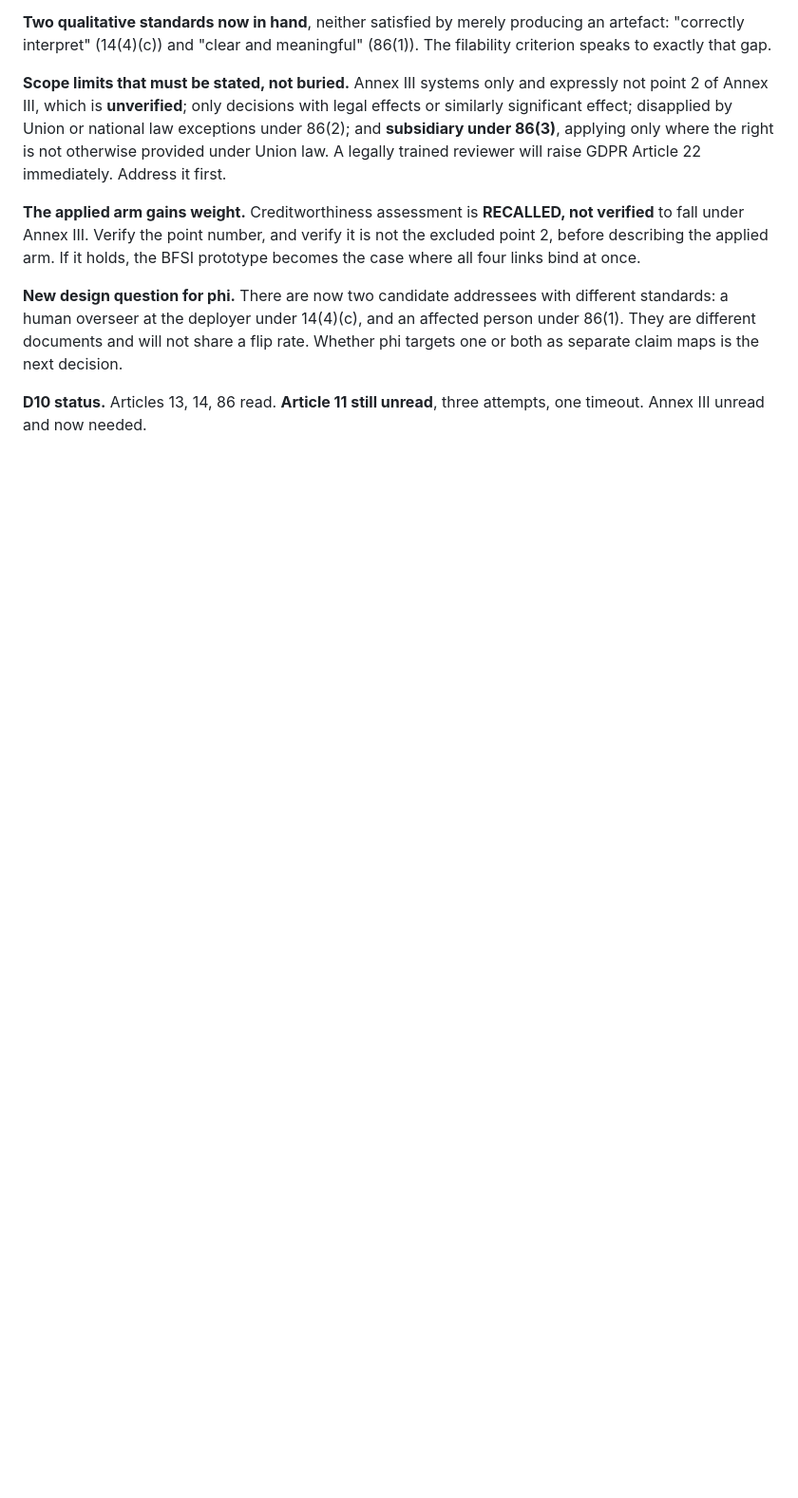
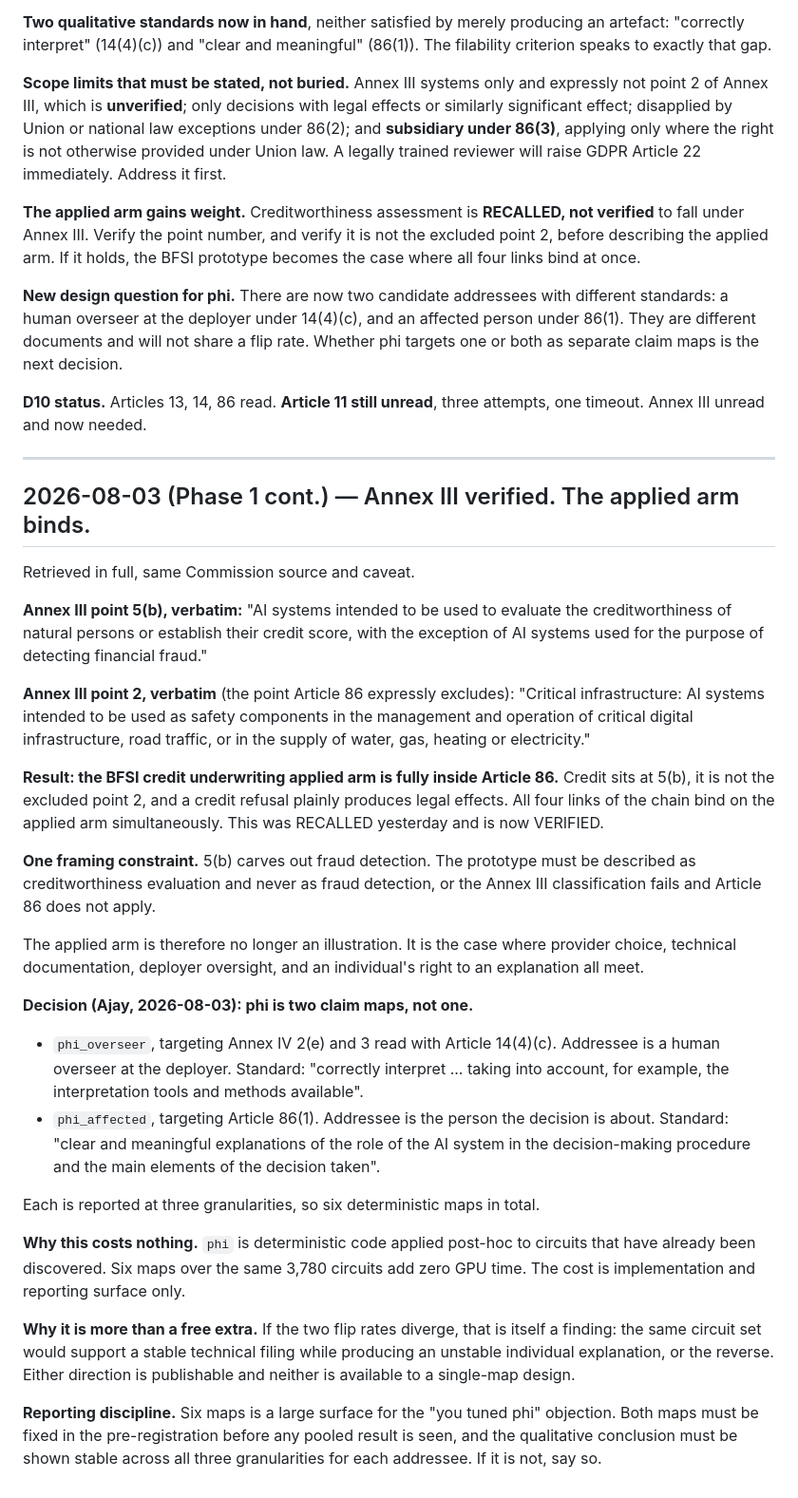
Before and after one commit to designer-coderajay/Circuit-level-interpretability-evidence-does-not-survive-defensible-analytic-variation, a Markdown page: RESEARCH_LOG.md, the part around the change. Shown at 95% size. Rendered like a GitHub page; blank space fills up the shorter version.

Commit message:
Annex III verified: credit at 5(b) binds Art 86; phi split into two claim maps

```diff
--- a/RESEARCH_LOG.md
+++ b/RESEARCH_LOG.md
@@ -597,3 +597,59 @@ decision.
 
 **D10 status.** Articles 13, 14, 86 read. **Article 11 still unread**, three
 attempts, one timeout. Annex III unread and now needed.
+
+---
+
+## 2026-08-03 (Phase 1 cont.) — Annex III verified. The applied arm binds.
+
+Retrieved in full, same Commission source and caveat.
+
+**Annex III point 5(b), verbatim:** "AI systems intended to be used to evaluate
+the creditworthiness of natural persons or establish their credit score, with
+the exception of AI systems used for the purpose of detecting financial fraud."
+
+**Annex III point 2, verbatim** (the point Article 86 expressly excludes):
+"Critical infrastructure: AI systems intended to be used as safety components in
+the management and operation of critical digital infrastructure, road traffic,
+or in the supply of water, gas, heating or electricity."
+
+**Result: the BFSI credit underwriting applied arm is fully inside Article 86.**
+Credit sits at 5(b), it is not the excluded point 2, and a credit refusal plainly
+produces legal effects. All four links of the chain bind on the applied arm
+simultaneously. This was RECALLED yesterday and is now VERIFIED.
+
+**One framing constraint.** 5(b) carves out fraud detection. The prototype must
+be described as creditworthiness evaluation and never as fraud detection, or the
+Annex III classification fails and Article 86 does not apply.
+
+The applied arm is therefore no longer an illustration. It is the case where
+provider choice, technical documentation, deployer oversight, and an individual's
+right to an explanation all meet.
+
+**Decision (Ajay, 2026-08-03): phi is two claim maps, not one.**
+
+- `phi_overseer`, targeting Annex IV 2(e) and 3 read with Article 14(4)(c).
+  Addressee is a human overseer at the deployer. Standard: "correctly interpret
+  ... taking into account, for example, the interpretation tools and methods
+  available".
+- `phi_affected`, targeting Article 86(1). Addressee is the person the decision
+  is about. Standard: "clear and meaningful explanations of the role of the AI
+  system in the decision-making procedure and the main elements of the decision
+  taken".
+
+Each is reported at three granularities, so six deterministic maps in total.
+
+**Why this costs nothing.** `phi` is deterministic code applied post-hoc to
+circuits that have already been discovered. Six maps over the same 3,780
+circuits add zero GPU time. The cost is implementation and reporting surface
+only.
+
+**Why it is more than a free extra.** If the two flip rates diverge, that is
+itself a finding: the same circuit set would support a stable technical filing
+while producing an unstable individual explanation, or the reverse. Either
+direction is publishable and neither is available to a single-map design.
+
+**Reporting discipline.** Six maps is a large surface for the "you tuned phi"
+objection. Both maps must be fixed in the pre-registration before any pooled
+result is seen, and the qualitative conclusion must be shown stable across all
+three granularities for each addressee. If it is not, say so.
```
Also changed, not shown: docs/CITATION-LEDGER.md (+18 -2 lines), docs/P1-MEMORY.md (+7 -5 lines).
